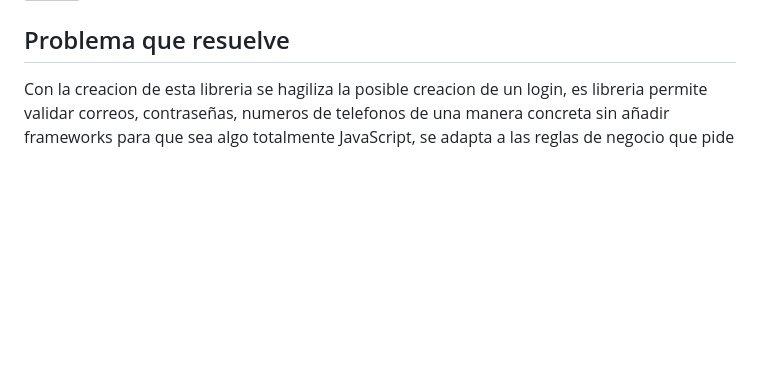
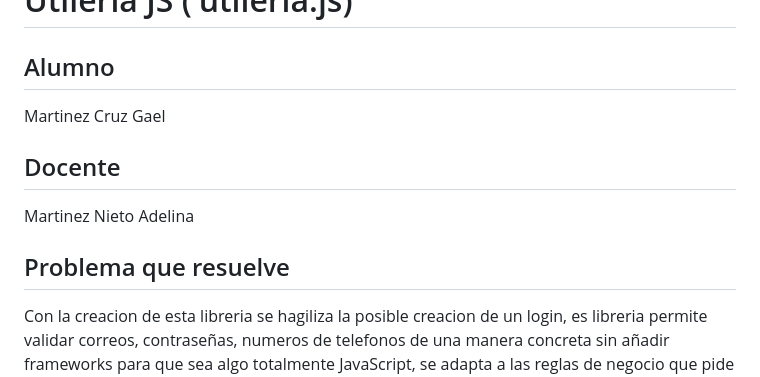
Before and after one commit to GaelITO-dev/Utileria, a Markdown page: README.md, the part around one of its changes. Rendered like a GitHub page; blank space fills up the shorter version; grey boxes are pictures that could not be loaded.

Commit message:
Update README
Added student and teacher information along with problem statement.

```diff
--- a/README.md
+++ b/README.md
@@ -2,4 +1,9 @@
 # Utileria JS ('utileria.js)
+## Alumno
+Martinez Cruz Gael
+
+## Docente
+Martinez Nieto Adelina
 
 ## Problema que resuelve
 Con la creacion de esta libreria se hagiliza la posible creacion de un login, es libreria permite
```
Also changed, not shown: other parts of README.md (+0 -1 lines).
